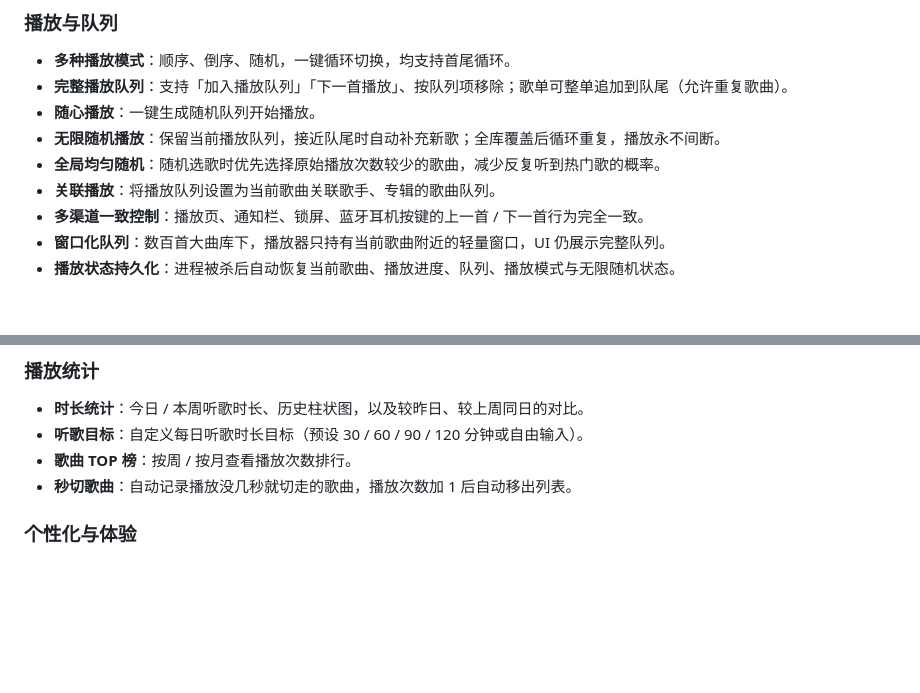
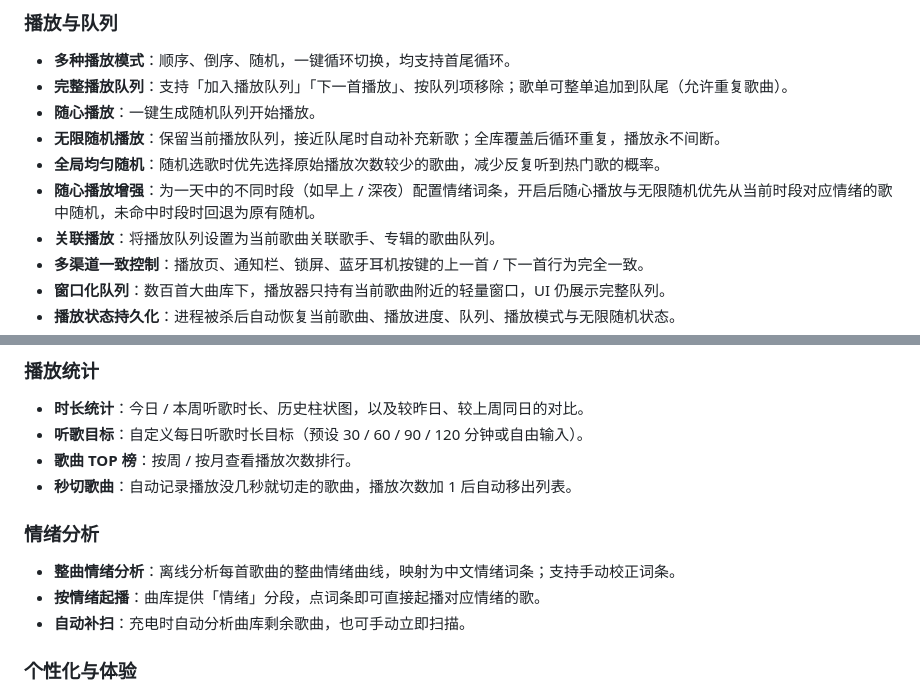
Before and after one commit to DefineMyCode/melody-in-heart-x, a Markdown page: README.md, 2 parts joined by grey strips. Drawn GitHub-style; blank space fills up the shorter version.

Commit message:
docs(readme): 补充情绪分析与随心播放增强功能简介

```diff
--- a/README.md
+++ b/README.md
@@ -13,6 +13,7 @@
 - **随心播放**：一键生成随机队列开始播放。
 - **无限随机播放**：保留当前播放队列，接近队尾时自动补充新歌；全库覆盖后循环重复，播放永不间断。
 - **全局均匀随机**：随机选歌时优先选择原始播放次数较少的歌曲，减少反复听到热门歌的概率。
+- **随心播放增强**：为一天中的不同时段（如早上 / 深夜）配置情绪词条，开启后随心播放与无限随机优先从当前时段对应情绪的歌中随机，未命中时段时回退为原有随机。
 - **关联播放**：将播放队列设置为当前歌曲关联歌手、专辑的歌曲队列。
 - **多渠道一致控制**：播放页、通知栏、锁屏、蓝牙耳机按键的上一首 / 下一首行为完全一致。
 - **窗口化队列**：数百首大曲库下，播放器只持有当前歌曲附近的轻量窗口，UI 仍展示完整队列。
@@ -41,6 +42,12 @@
 - **听歌目标**：自定义每日听歌时长目标（预设 30 / 60 / 90 / 120 分钟或自由输入）。
 - **歌曲 TOP 榜**：按周 / 按月查看播放次数排行。
 - **秒切歌曲**：自动记录播放没几秒就切走的歌曲，播放次数加 1 后自动移出列表。
+
+### 情绪分析
+
+- **整曲情绪分析**：离线分析每首歌曲的整曲情绪曲线，映射为中文情绪词条；支持手动校正词条。
+- **按情绪起播**：曲库提供「情绪」分段，点词条即可直接起播对应情绪的歌。
+- **自动补扫**：充电时自动分析曲库剩余歌曲，也可手动立即扫描。
 
 ### 个性化与体验
 
```
